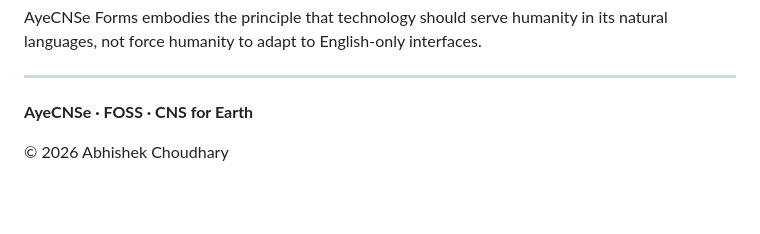
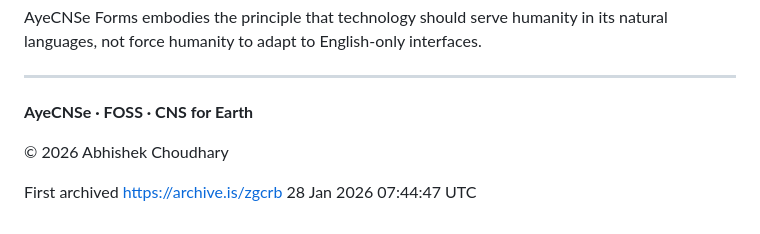
Before and after one commit to ayecnse/forms, a Markdown page: README.md, the part around the change. Drawn GitHub-style; blank space fills up the shorter version.

Commit message:
Add archive link and date to README

```diff
--- a/README.md
+++ b/README.md
@@ -262,3 +262,5 @@ AyeCNSe Forms embodies the principle that technology should serve humanity in it
 **AyeCNSe · FOSS · CNS for Earth**
 
 © 2026 Abhishek Choudhary
+
+First archived https://archive.is/zgcrb 28 Jan 2026 07:44:47 UTC
```
